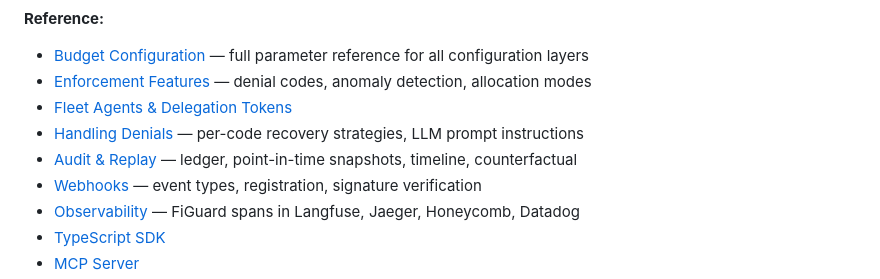
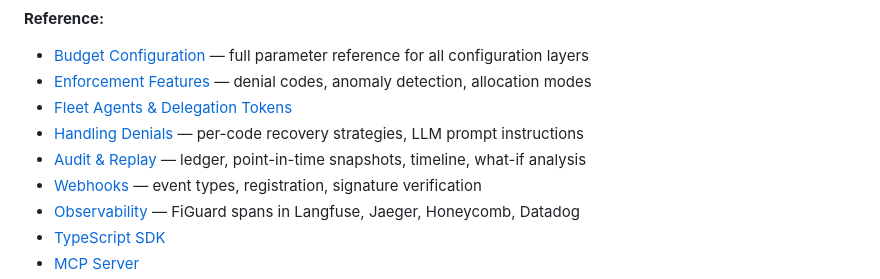
Before and after one commit to figuard/figuard-core, a Markdown page: README.md, the part around the change. GitHub-like rendering.

Commit message:
docs: rename Counterfactual to What-if in user-facing text

```diff
--- a/README.md
+++ b/README.md
@@ -289,7 +289,7 @@ For production benchmarks, run the self-hosted Docker setup against a local Post
 - [Enforcement Features](docs/enforcement.md) — denial codes, anomaly detection, allocation modes
 - [Fleet Agents & Delegation Tokens](docs/fleet-agents.md)
 - [Handling Denials](docs/denial-handling.md) — per-code recovery strategies, LLM prompt instructions
-- [Audit & Replay](docs/audit-replay.md) — ledger, point-in-time snapshots, timeline, counterfactual
+- [Audit & Replay](docs/audit-replay.md) — ledger, point-in-time snapshots, timeline, what-if analysis
 - [Webhooks](docs/webhooks.md) — event types, registration, signature verification
 - [Observability](docs/integrations/observability.md) — FiGuard spans in Langfuse, Jaeger, Honeycomb, Datadog
 - [TypeScript SDK](docs/typescript-sdk.md)
```
Also changed, not shown: CHANGELOG.md (+1 -1 lines), docs/audit-replay.md (+1 -1 lines).
